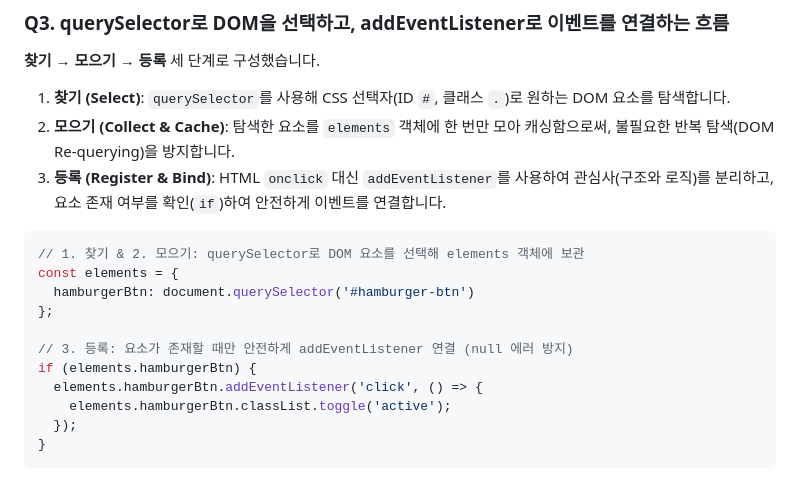
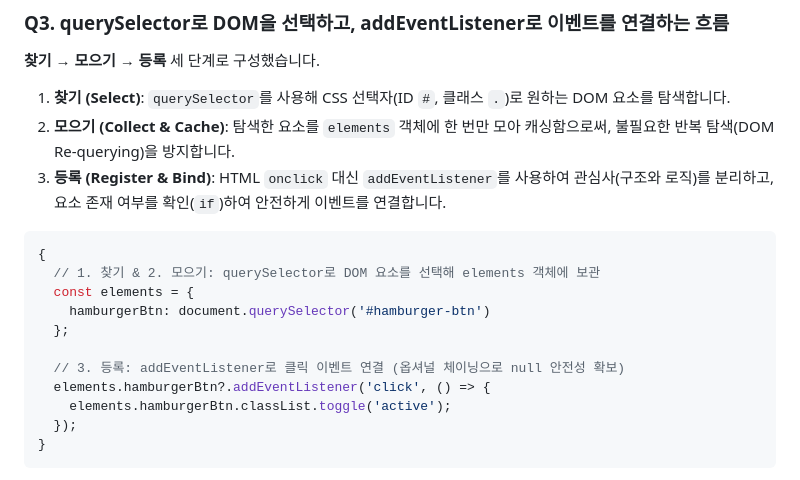
Before and after one commit to nttkor/b1_1, a Markdown page: README.md, the part around the change. Drawn GitHub-style.

Commit message:
docs: README Q3 예제 블록 스코프 및 옵셔널 체이닝 적용
- 콘솔 재선언 에러 방지를 위해 독립 블록 스코프 { } 적용
- elements.hamburgerBtn?.addEventListener 옵셔널 체이닝으로 null 방어

````diff
--- a/README.md
+++ b/README.md
@@ -112,14 +112,14 @@
 3. **등록 (Register & Bind)**: HTML `onclick` 대신 `addEventListener`를 사용하여 관심사(구조와 로직)를 분리하고, 요소 존재 여부를 확인(`if`)하여 안전하게 이벤트를 연결합니다.
 
 ```javascript
-// 1. 찾기 & 2. 모으기: querySelector로 DOM 요소를 선택해 elements 객체에 보관
-const elements = {
-  hamburgerBtn: document.querySelector('#hamburger-btn')
-};
+{
+  // 1. 찾기 & 2. 모으기: querySelector로 DOM 요소를 선택해 elements 객체에 보관
+  const elements = {
+    hamburgerBtn: document.querySelector('#hamburger-btn')
+  };
 
-// 3. 등록: 요소가 존재할 때만 안전하게 addEventListener 연결 (null 에러 방지)
-if (elements.hamburgerBtn) {
-  elements.hamburgerBtn.addEventListener('click', () => {
+  // 3. 등록: addEventListener로 클릭 이벤트 연결 (옵셔널 체이닝으로 null 안전성 확보)
+  elements.hamburgerBtn?.addEventListener('click', () => {
     elements.hamburgerBtn.classList.toggle('active');
   });
 }
````
